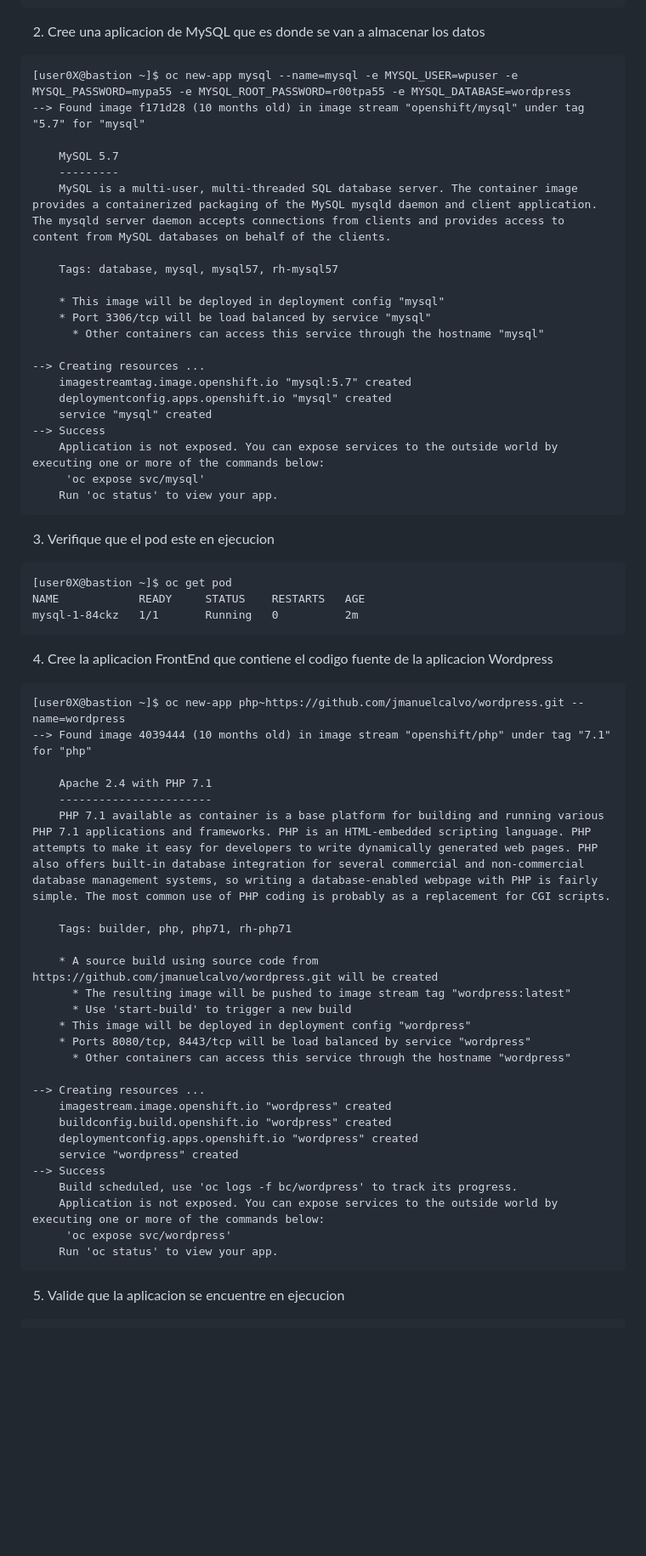
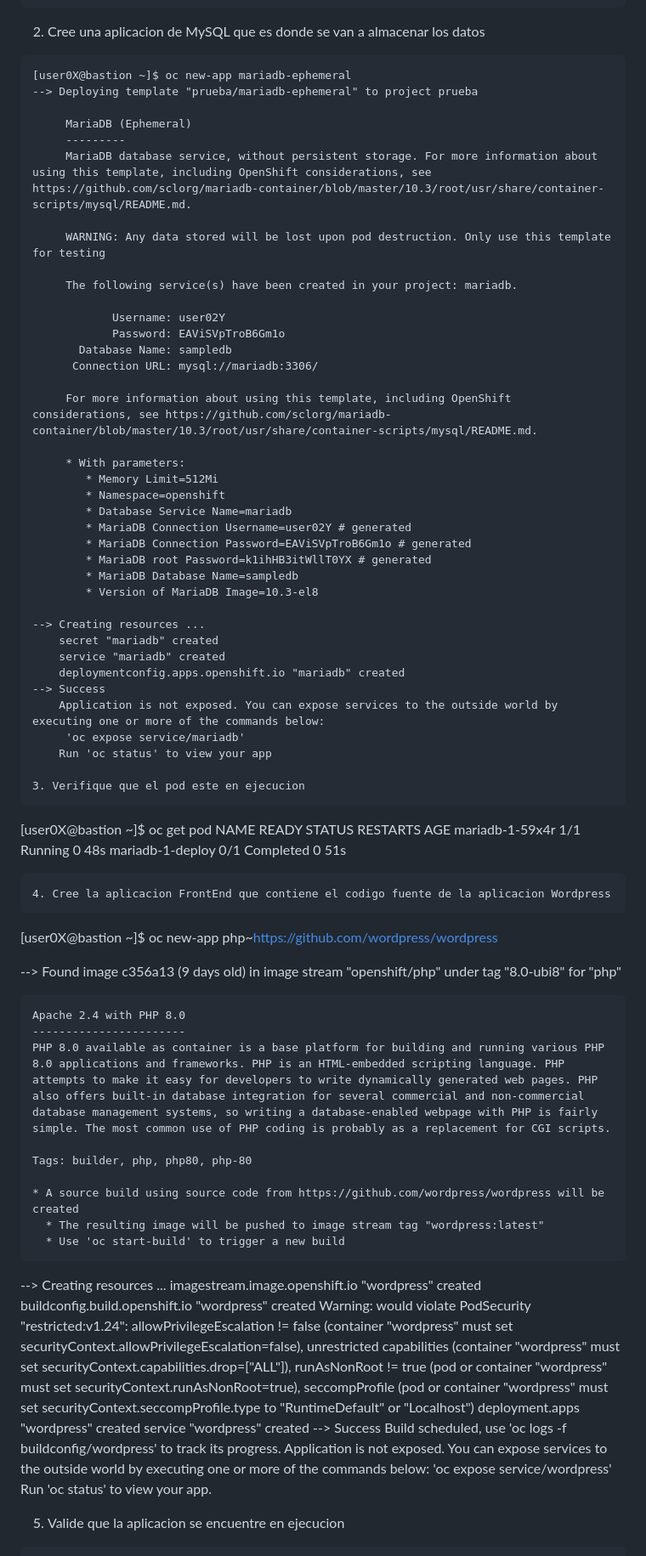
Before and after one commit to hyesidcardenas/httpdtest, a Markdown page: TALLER3-1.md, the part around the change printed below. Shown: that part at 85% size. GitHub-like rendering; blank space fills up the shorter version.

`````diff
--- a/TALLER3-1.md
+++ b/TALLER3-1.md
@@ -20,64 +20,77 @@ to build a new example application in Ruby.
 ````
 2. Cree una aplicacion de MySQL que es donde se van a almacenar los datos
 ```
-[user0X@bastion ~]$ oc new-app mysql --name=mysql -e MYSQL_USER=wpuser -e MYSQL_PASSWORD=mypa55 -e MYSQL_ROOT_PASSWORD=r00tpa55 -e MYSQL_DATABASE=wordpress
---> Found image f171d28 (10 months old) in image stream "openshift/mysql" under tag "5.7" for "mysql"
+[user0X@bastion ~]$ oc new-app mariadb-ephemeral
+--> Deploying template "prueba/mariadb-ephemeral" to project prueba
 
-    MySQL 5.7
-    ---------
-    MySQL is a multi-user, multi-threaded SQL database server. The container image provides a containerized packaging of the MySQL mysqld daemon and client application. The mysqld server daemon accepts connections from clients and provides access to content from MySQL databases on behalf of the clients.
+     MariaDB (Ephemeral)
+     ---------
+     MariaDB database service, without persistent storage. For more information about using this template, including OpenShift considerations, see https://github.com/sclorg/mariadb-container/blob/master/10.3/root/usr/share/container-scripts/mysql/README.md.
 
-    Tags: database, mysql, mysql57, rh-mysql57
+     WARNING: Any data stored will be lost upon pod destruction. Only use this template for testing
 
-    * This image will be deployed in deployment config "mysql"
-    * Port 3306/tcp will be load balanced by service "mysql"
-      * Other containers can access this service through the hostname "mysql"
+     The following service(s) have been created in your project: mariadb.
+
+            Username: user02Y
+            Password: EAViSVpTroB6Gm1o
+       Database Name: sampledb
+      Connection URL: mysql://mariadb:3306/
+
+     For more information about using this template, including OpenShift considerations, see https://github.com/sclorg/mariadb-container/blob/master/10.3/root/usr/share/container-scripts/mysql/README.md.
+
+     * With parameters:
+        * Memory Limit=512Mi
+        * Namespace=openshift
+        * Database Service Name=mariadb
+        * MariaDB Connection Username=user02Y # generated
+        * MariaDB Connection Password=EAViSVpTroB6Gm1o # generated
+        * MariaDB root Password=k1ihHB3itWllT0YX # generated
+        * MariaDB Database Name=sampledb
+        * Version of MariaDB Image=10.3-el8
 
 --> Creating resources ...
-    imagestreamtag.image.openshift.io "mysql:5.7" created
-    deploymentconfig.apps.openshift.io "mysql" created
-    service "mysql" created
+    secret "mariadb" created
+    service "mariadb" created
+    deploymentconfig.apps.openshift.io "mariadb" created
 --> Success
     Application is not exposed. You can expose services to the outside world by executing one or more of the commands below:
-     'oc expose svc/mysql'
-    Run 'oc status' to view your app.
-```
+     'oc expose service/mariadb'
+    Run 'oc status' to view your app
 
 3. Verifique que el pod este en ejecucion
 ```
 [user0X@bastion ~]$ oc get pod
-NAME            READY     STATUS    RESTARTS   AGE
-mysql-1-84ckz   1/1       Running   0          2m
+NAME                            READY   STATUS             RESTARTS         AGE
+mariadb-1-59x4r                 1/1     Running            0               48s
+mariadb-1-deploy                0/1     Completed          0               51s
 ```
 4. Cree la aplicacion FrontEnd que contiene el codigo fuente de la aplicacion Wordpress
 ```
-[user0X@bastion ~]$ oc new-app php~https://github.com/jmanuelcalvo/wordpress.git --name=wordpress
---> Found image 4039444 (10 months old) in image stream "openshift/php" under tag "7.1" for "php"
+[user0X@bastion ~]$ oc new-app php~https://github.com/wordpress/wordpress
 
-    Apache 2.4 with PHP 7.1
+--> Found image c356a13 (9 days old) in image stream "openshift/php" under tag "8.0-ubi8" for "php"
+
+    Apache 2.4 with PHP 8.0
     -----------------------
-    PHP 7.1 available as container is a base platform for building and running various PHP 7.1 applications and frameworks. PHP is an HTML-embedded scripting language. PHP attempts to make it easy for developers to write dynamically generated web pages. PHP also offers built-in database integration for several commercial and non-commercial database management systems, so writing a database-enabled webpage with PHP is fairly simple. The most common use of PHP coding is probably as a replacement for CGI scripts.
+    PHP 8.0 available as container is a base platform for building and running various PHP 8.0 applications and frameworks. PHP is an HTML-embedded scripting language. PHP attempts to make it easy for developers to write dynamically generated web pages. PHP also offers built-in database integration for several commercial and non-commercial database management systems, so writing a database-enabled webpage with PHP is fairly simple. The most common use of PHP coding is probably as a replacement for CGI scripts.
 
-    Tags: builder, php, php71, rh-php71
+    Tags: builder, php, php80, php-80
 
-    * A source build using source code from https://github.com/jmanuelcalvo/wordpress.git will be created
+    * A source build using source code from https://github.com/wordpress/wordpress will be created
       * The resulting image will be pushed to image stream tag "wordpress:latest"
-      * Use 'start-build' to trigger a new build
-    * This image will be deployed in deployment config "wordpress"
-    * Ports 8080/tcp, 8443/tcp will be load balanced by service "wordpress"
-      * Other containers can access this service through the hostname "wordpress"
+      * Use 'oc start-build' to trigger a new build
 
 --> Creating resources ...
     imagestream.image.openshift.io "wordpress" created
     buildconfig.build.openshift.io "wordpress" created
-    deploymentconfig.apps.openshift.io "wordpress" created
+Warning: would violate PodSecurity "restricted:v1.24": allowPrivilegeEscalation != false (container "wordpress" must set securityContext.allowPrivilegeEscalation=false), unrestricted capabilities (container "wordpress" must set securityContext.capabilities.drop=["ALL"]), runAsNonRoot != true (pod or container "wordpress" must set securityContext.runAsNonRoot=true), seccompProfile (pod or container "wordpress" must set securityContext.seccompProfile.type to "RuntimeDefault" or "Localhost")
+    deployment.apps "wordpress" created
     service "wordpress" created
 --> Success
-    Build scheduled, use 'oc logs -f bc/wordpress' to track its progress.
+    Build scheduled, use 'oc logs -f buildconfig/wordpress' to track its progress.
     Application is not exposed. You can expose services to the outside world by executing one or more of the commands below:
-     'oc expose svc/wordpress'
+     'oc expose service/wordpress'
     Run 'oc status' to view your app.
-```
 
 5. Valide que la aplicacion se encuentre en ejecucion
 ```
`````
Also changed, not shown: other parts of TALLER3-1.md (+5 -4 lines).
